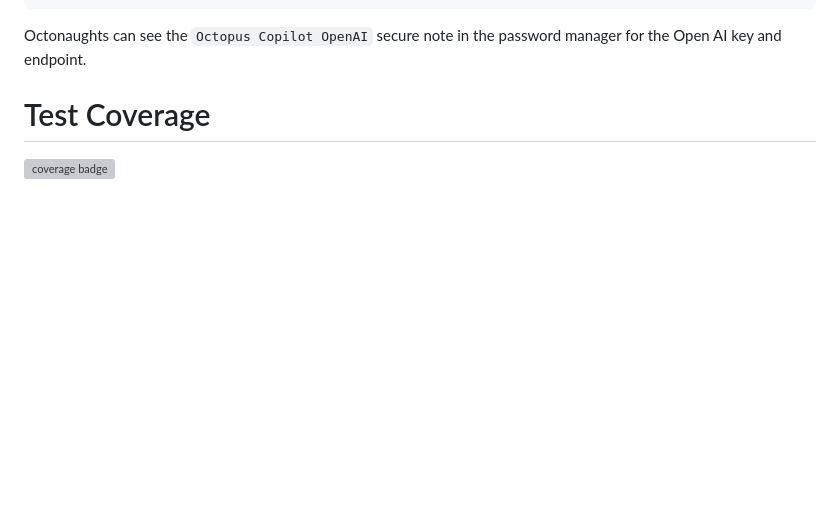
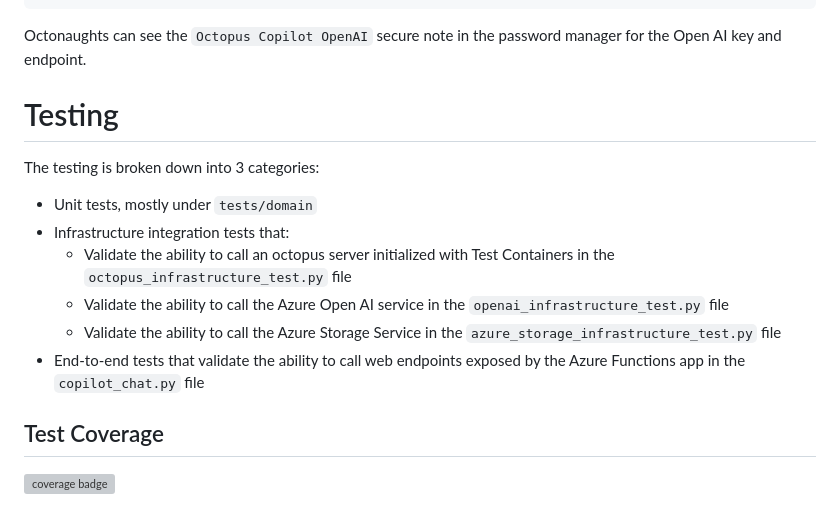
Before and after one commit to OctopusSolutionsEngineering/OctopusCopilot, a Markdown page: README.md, the part around one of its changes. Rendered like a GitHub page; blank space fills up the shorter version; grey boxes are pictures that could not be loaded.

Commit message:
Added more documentation

```diff
--- a/README.md
+++ b/README.md
@@ -85,6 +86,19 @@ python3 main.py --query "Show the projects from the Documentation space"
 
 Octonaughts can see the `Octopus Copilot OpenAI` secure note in the password manager for the Open AI key and endpoint.
 
-# Test Coverage
+# Testing
+
+The testing is broken down into 3 categories:
+
+* Unit tests, mostly under `tests/domain`
+* Infrastructure integration tests that:
+    * Validate the ability to call an octopus server initialized with Test Containers in
+      the `octopus_infrastructure_test.py` file
+    * Validate the ability to call the Azure Open AI service in the `openai_infrastructure_test.py` file
+    * Validate the ability to call the Azure Storage Service in the `azure_storage_infrastructure_test.py` file
+* End-to-end tests that validate the ability to call web endpoints exposed by the Azure Functions app in the
+  `copilot_chat.py` file
+
+## Test Coverage
 
 ![coverage badge](./coverage.svg)
```
Also changed, not shown: other parts of README.md (+2 -1 lines).
